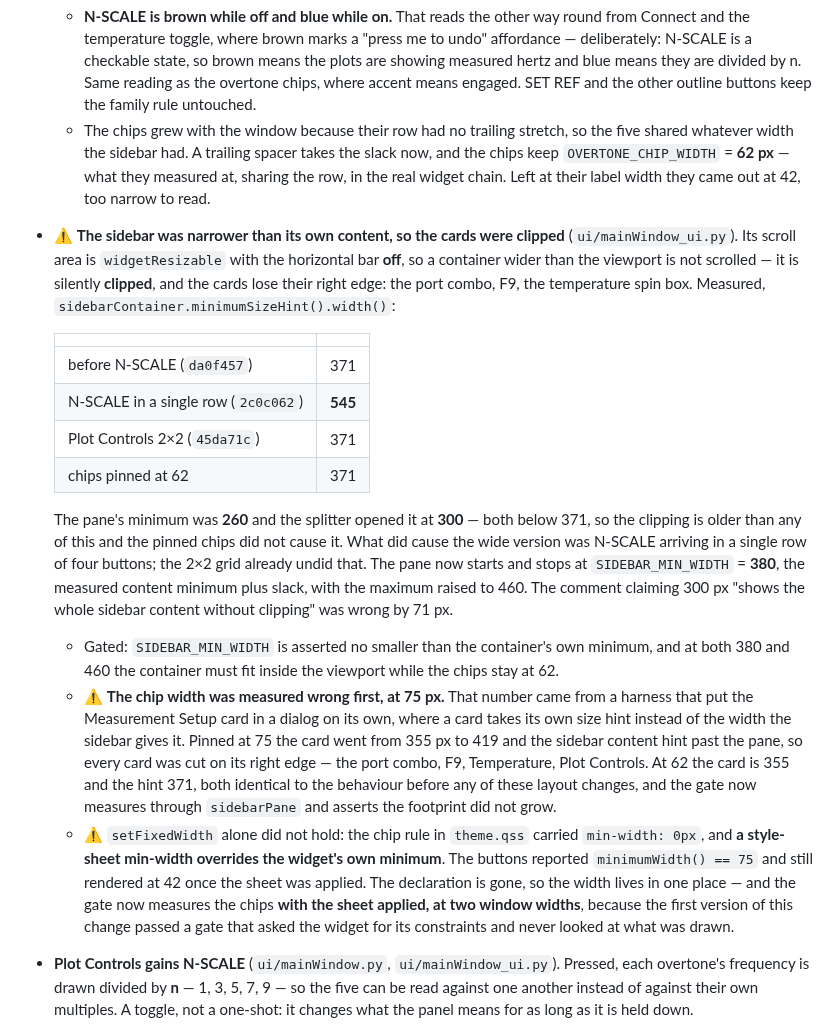
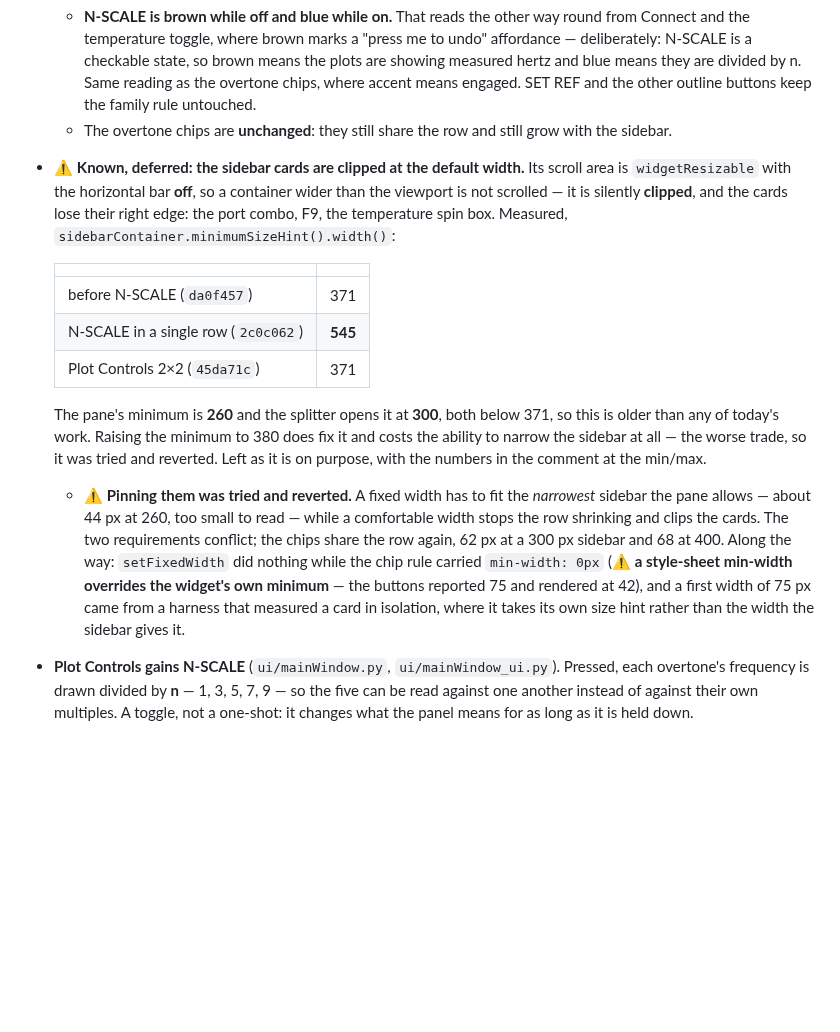
Before and after one commit to openQCM/openqcm-next, a Markdown page: CHANGELOG.md, the part around the change. Rendered like a GitHub page; blank space fills up the shorter version.

Commit message:
docs: the chip pinning is reverted, and the clipping is a known deferred item
Rewritten rather than appended to: the entries described a state the code no
longer has. What survives is the pair of measurements worth keeping -- a QSS
min-width beats the widget's own, and the sidebar's scroll area clips instead of
scrolling -- plus the reason the two requirements cannot both hold.

Co-Authored-By: Claude Opus 5 <noreply@anthropic.com>

```diff
--- a/CHANGELOG.md
+++ b/CHANGELOG.md
@@ -480,44 +480,30 @@ Conventional Commits. Versions are marked by Git tags.
     N-SCALE is a checkable state, so brown means the plots are showing measured hertz and blue means
     they are divided by n. Same reading as the overtone chips, where accent means engaged. SET REF
     and the other outline buttons keep the family rule untouched.
-  - The chips grew with the window because their row had no trailing stretch, so the five shared
-    whatever width the sidebar had. A trailing spacer takes the slack now, and the chips keep
-    `OVERTONE_CHIP_WIDTH` = **62 px** — what they measured at, sharing the row, in the real widget
-    chain. Left at their label width they came out at 42, too narrow to read.
-- ⚠️ **The sidebar was narrower than its own content, so the cards were clipped**
-  (`ui/mainWindow_ui.py`). Its scroll area is `widgetResizable` with the horizontal bar **off**, so a
-  container wider than the viewport is not scrolled — it is silently **clipped**, and the cards lose
-  their right edge: the port combo, F9, the temperature spin box. Measured,
-  `sidebarContainer.minimumSizeHint().width()`:
+  - The overtone chips are **unchanged**: they still share the row and still grow with the sidebar.
+- ⚠️ **Known, deferred: the sidebar cards are clipped at the default width.** Its scroll area is
+  `widgetResizable` with the horizontal bar **off**, so a container wider than the viewport is not
+  scrolled — it is silently **clipped**, and the cards lose their right edge: the port combo, F9, the
+  temperature spin box. Measured, `sidebarContainer.minimumSizeHint().width()`:
 
   | | |
   |---|---|
   | before N-SCALE (`da0f457`) | 371 |
   | N-SCALE in a single row (`2c0c062`) | **545** |
   | Plot Controls 2×2 (`45da71c`) | 371 |
-  | chips pinned at 62 | 371 |
 
-  The pane's minimum was **260** and the splitter opened it at **300** — both below 371, so the
-  clipping is older than any of this and the pinned chips did not cause it. What did cause the wide
-  version was N-SCALE arriving in a single row of four buttons; the 2×2 grid already undid that. The
-  pane now starts and stops at `SIDEBAR_MIN_WIDTH` = **380**, the measured content minimum plus
-  slack, with the maximum raised to 460. The comment claiming 300 px "shows the whole sidebar
-  content without clipping" was wrong by 71 px.
-  - Gated: `SIDEBAR_MIN_WIDTH` is asserted no smaller than the container's own minimum, and at both
-    380 and 460 the container must fit inside the viewport while the chips stay at 62.
-  - ⚠️ **The chip width was measured wrong first, at 75 px.** That number
-    came from a harness that put the Measurement Setup card in a dialog on its own, where a card
-    takes its own size hint instead of the width the sidebar gives it. Pinned at 75 the card went
-    from 355 px to 419 and the sidebar content hint past the pane, so every card was cut on its
-    right edge — the port combo, F9, Temperature, Plot Controls. At 62 the card is 355 and the hint
-    371, both identical to the behaviour before any of these layout changes, and the gate now
-    measures through `sidebarPane` and asserts the footprint did not grow.
-  - ⚠️ `setFixedWidth` alone did not hold: the chip rule in `theme.qss` carried `min-width: 0px`, and
-    **a style-sheet min-width overrides the widget's own minimum**. The buttons reported
-    `minimumWidth() == 75` and still rendered at 42 once the sheet was applied. The declaration is
-    gone, so the width lives in one place — and the gate now measures the chips **with the sheet
-    applied, at two window widths**, because the first version of this change passed a gate that
-    asked the widget for its constraints and never looked at what was drawn.
+  The pane's minimum is **260** and the splitter opens it at **300**, both below 371, so this is
+  older than any of today's work. Raising the minimum to 380 does fix it and costs the ability to
+  narrow the sidebar at all — the worse trade, so it was tried and reverted. Left as it is on
+  purpose, with the numbers in the comment at the min/max.
+  - ⚠️ **Pinning them was tried and reverted.** A fixed width has to fit the *narrowest* sidebar the
+    pane allows — about 44 px at 260, too small to read — while a comfortable width stops the row
+    shrinking and clips the cards. The two requirements conflict; the chips share the row again,
+    62 px at a 300 px sidebar and 68 at 400. Along the way: `setFixedWidth` did nothing while the
+    chip rule carried `min-width: 0px` (⚠️ **a style-sheet min-width overrides the widget's own
+    minimum** — the buttons reported 75 and rendered at 42), and a first width of 75 px came from a
+    harness that measured a card in isolation, where it takes its own size hint rather than the
+    width the sidebar gives it.
 - **Plot Controls gains N-SCALE** (`ui/mainWindow.py`, `ui/mainWindow_ui.py`). Pressed, each
   overtone's frequency is drawn divided by **n** — 1, 3, 5, 7, 9 — so the five can be read against
   one another instead of against their own multiples. A toggle, not a one-shot: it changes what the
```
